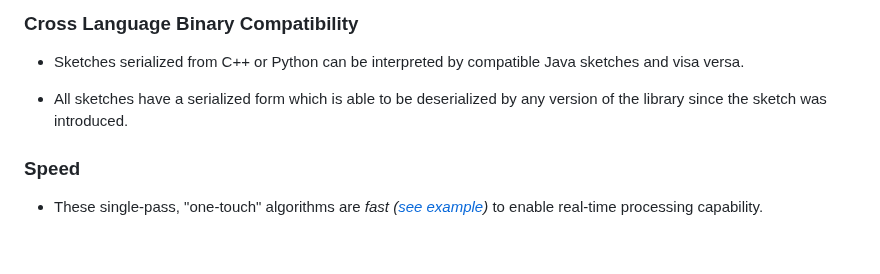
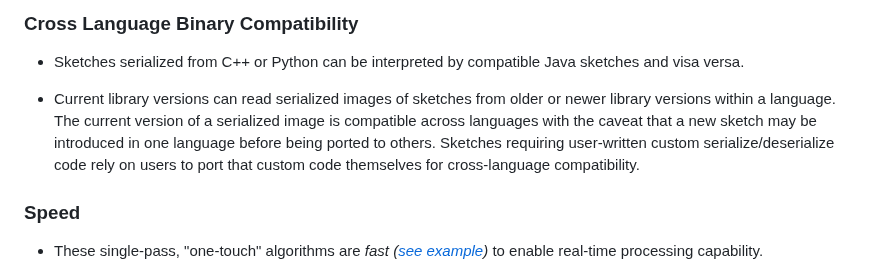
Before and after one commit to apache/datasketches-website, a Markdown page: docs/Architecture/LargeScale.md, the part around the change. Drawn GitHub-style; blank space fills up the shorter version.

Commit message:
Use a more precide wording
This statement should consider that java, CPP, etc are released on
the same cadence but  does not require new sketches to be ported
to other languages. This nuance should be captured by the
documentation.

```diff
--- a/docs/Architecture/LargeScale.md
+++ b/docs/Architecture/LargeScale.md
@@ -35,7 +35,7 @@ layout: doc_page
 ### Cross Language Binary Compatibility
 * Sketches serialized from C++ or Python can be interpreted by compatible Java sketches and visa versa.
 
-* All sketches have a serialized form which is able to be deserialized by any version of the library since the sketch was introduced.
+* Current library versions can read serialized images of sketches from older or newer library versions within a language. The current version of a serialized image is compatible across languages with the caveat that a new sketch may be introduced in one language before being ported to others. Sketches requiring user-written custom serialize/deserialize code rely on users to port that custom code themselves for cross-language compatibility.
 
 ### Speed
 * These single-pass, "one-touch" algorithms are <i>fast ([see example](https://datasketches.apache.org/docs/Theta/ThetaUpdateSpeed.html))</i> to enable real-time processing capability.
```
